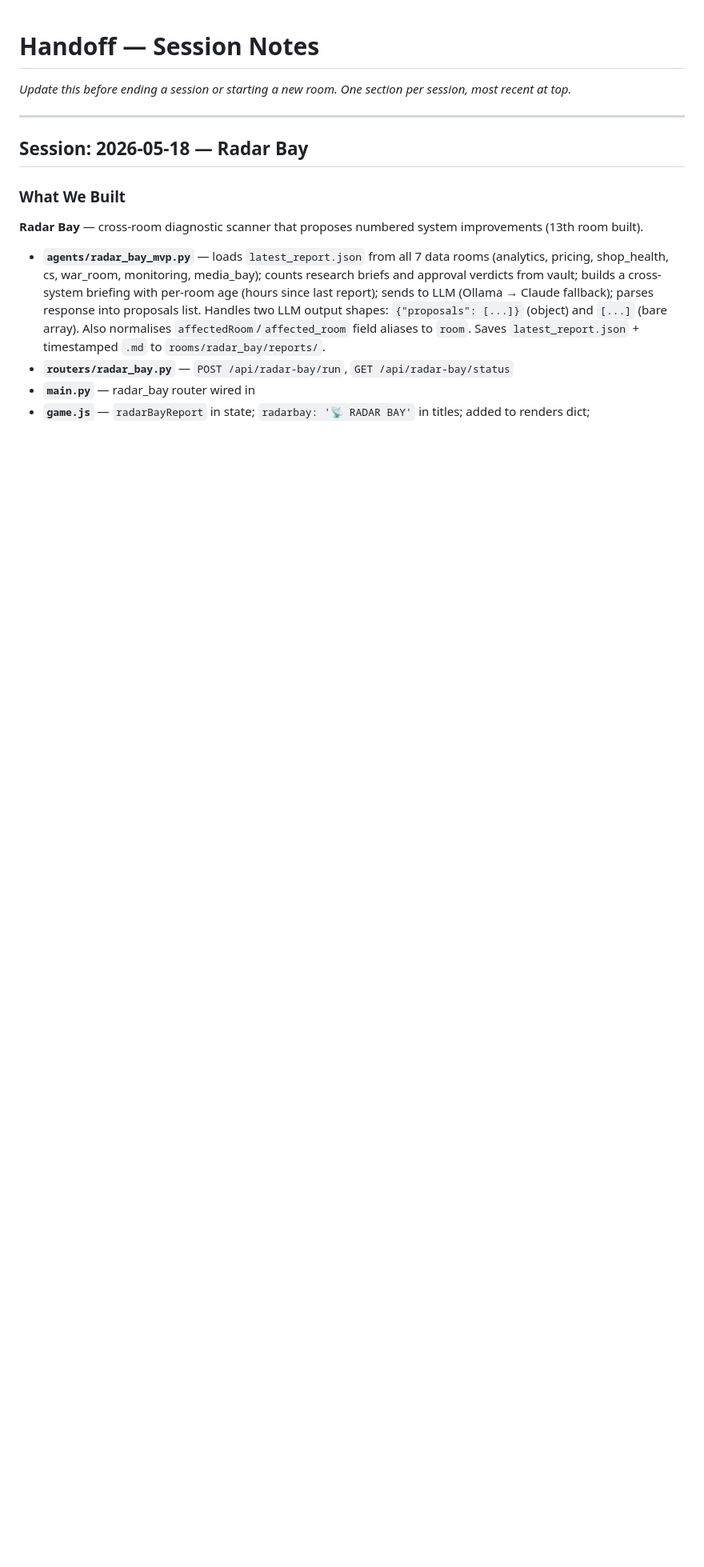
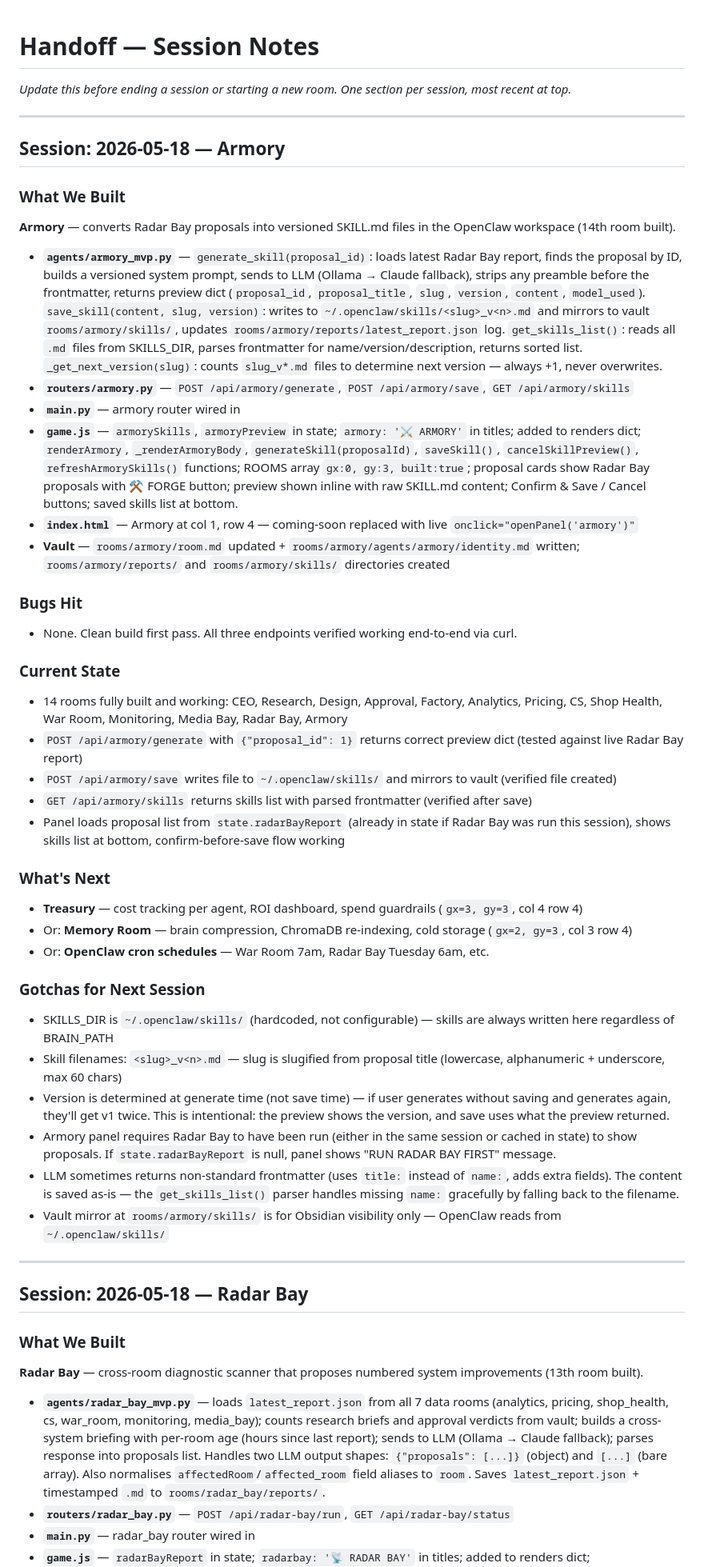
Before and after one commit to MaxW125/zurg, a Markdown page: HANDOFF.md, the part around the change. Shown at 80% size. Drawn GitHub-style; blank space fills up the shorter version.

Commit message:
docs: mark Armory done + session handoff

```diff
--- a/HANDOFF.md
+++ b/HANDOFF.md
@@ -1,6 +1,43 @@
 # Handoff — Session Notes
 
 _Update this before ending a session or starting a new room. One section per session, most recent at top._
+
+---
+
+## Session: 2026-05-18 — Armory
+
+### What We Built
+**Armory** — converts Radar Bay proposals into versioned SKILL.md files in the OpenClaw workspace (14th room built).
+
+- **`agents/armory_mvp.py`** — `generate_skill(proposal_id)`: loads latest Radar Bay report, finds the proposal by ID, builds a versioned system prompt, sends to LLM (Ollama → Claude fallback), strips any preamble before the frontmatter, returns preview dict (`proposal_id`, `proposal_title`, `slug`, `version`, `content`, `model_used`). `save_skill(content, slug, version)`: writes to `~/.openclaw/skills/<slug>_v<n>.md` and mirrors to vault `rooms/armory/skills/`, updates `rooms/armory/reports/latest_report.json` log. `get_skills_list()`: reads all `.md` files from SKILLS_DIR, parses frontmatter for name/version/description, returns sorted list. `_get_next_version(slug)`: counts `slug_v*.md` files to determine next version — always +1, never overwrites.
+- **`routers/armory.py`** — `POST /api/armory/generate`, `POST /api/armory/save`, `GET /api/armory/skills`
+- **`main.py`** — armory router wired in
+- **`game.js`** — `armorySkills`, `armoryPreview` in state; `armory: '⚔️ ARMORY'` in titles; added to renders dict; `renderArmory`, `_renderArmoryBody`, `generateSkill(proposalId)`, `saveSkill()`, `cancelSkillPreview()`, `refreshArmorySkills()` functions; ROOMS array `gx:0, gy:3, built:true`; proposal cards show Radar Bay proposals with ⚒ FORGE button; preview shown inline with raw SKILL.md content; Confirm & Save / Cancel buttons; saved skills list at bottom.
+- **`index.html`** — Armory at col 1, row 4 — coming-soon replaced with live `onclick="openPanel('armory')"`
+- **Vault** — `rooms/armory/room.md` updated + `rooms/armory/agents/armory/identity.md` written; `rooms/armory/reports/` and `rooms/armory/skills/` directories created
+
+### Bugs Hit
+- None. Clean build first pass. All three endpoints verified working end-to-end via curl.
+
+### Current State
+- 14 rooms fully built and working: CEO, Research, Design, Approval, Factory, Analytics, Pricing, CS, Shop Health, War Room, Monitoring, Media Bay, Radar Bay, Armory
+- `POST /api/armory/generate` with `{"proposal_id": 1}` returns correct preview dict (tested against live Radar Bay report)
+- `POST /api/armory/save` writes file to `~/.openclaw/skills/` and mirrors to vault (verified file created)
+- `GET /api/armory/skills` returns skills list with parsed frontmatter (verified after save)
+- Panel loads proposal list from `state.radarBayReport` (already in state if Radar Bay was run this session), shows skills list at bottom, confirm-before-save flow working
+
+### What's Next
+- **Treasury** — cost tracking per agent, ROI dashboard, spend guardrails (`gx=3, gy=3`, col 4 row 4)
+- Or: **Memory Room** — brain compression, ChromaDB re-indexing, cold storage (`gx=2, gy=3`, col 3 row 4)
+- Or: **OpenClaw cron schedules** — War Room 7am, Radar Bay Tuesday 6am, etc.
+
+### Gotchas for Next Session
+- SKILLS_DIR is `~/.openclaw/skills/` (hardcoded, not configurable) — skills are always written here regardless of BRAIN_PATH
+- Skill filenames: `<slug>_v<n>.md` — slug is slugified from proposal title (lowercase, alphanumeric + underscore, max 60 chars)
+- Version is determined at generate time (not save time) — if user generates without saving and generates again, they'll get v1 twice. This is intentional: the preview shows the version, and save uses what the preview returned.
+- Armory panel requires Radar Bay to have been run (either in the same session or cached in state) to show proposals. If `state.radarBayReport` is null, panel shows "RUN RADAR BAY FIRST" message.
+- LLM sometimes returns non-standard frontmatter (uses `title:` instead of `name:`, adds extra fields). The content is saved as-is — the `get_skills_list()` parser handles missing `name:` gracefully by falling back to the filename.
+- Vault mirror at `rooms/armory/skills/` is for Obsidian visibility only — OpenClaw reads from `~/.openclaw/skills/`
 
 ---
 
```
